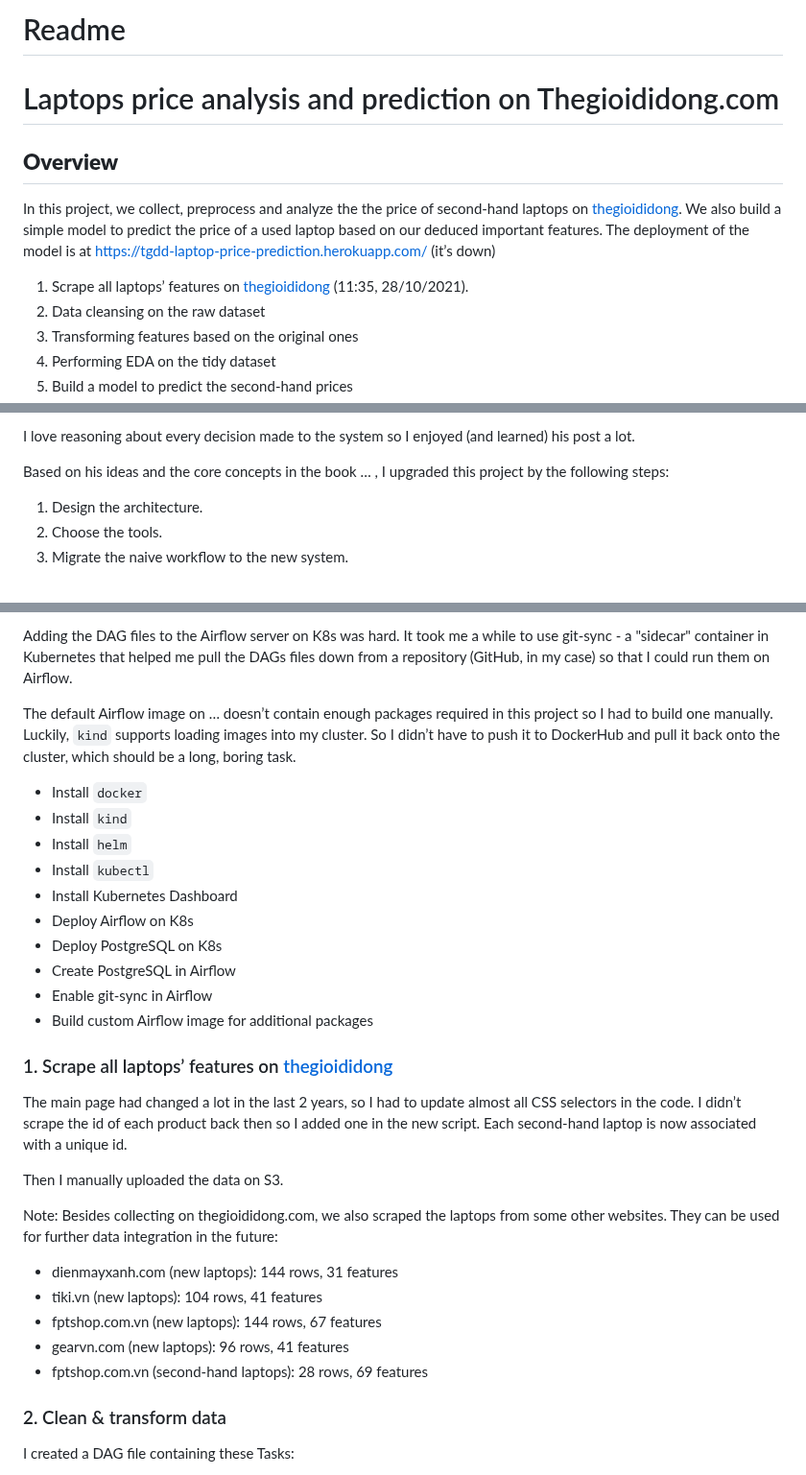
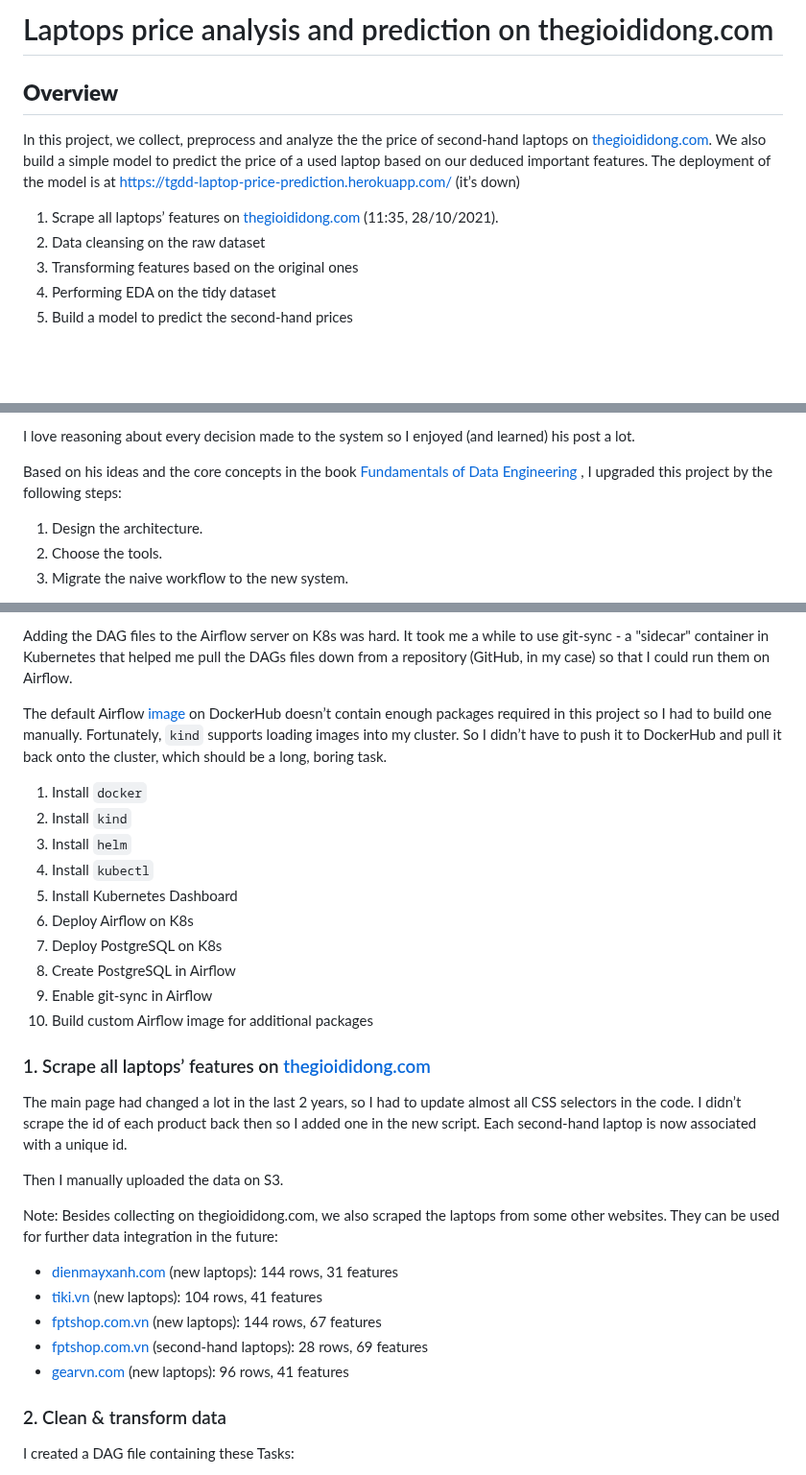
Before and after one commit to quangdaist01/laptops-price-analysis-and-prediction, a Markdown page: README.md, 3 parts joined by grey strips. Shown at 96% size. GitHub-like rendering; blank space fills up the shorter version.

Commit message:
add links

```diff
--- a/README.md
+++ b/README.md
@@ -1,12 +1,10 @@
-# Readme
-
-# Laptops price analysis and prediction on Thegioididong.com
+# Laptops price analysis and prediction on thegioididong.com
 
 ## **Overview**
 
-In this project, we collect, preprocess and analyze the the price of second-hand laptops on [thegioididong](https://www.thegioididong.com/may-doi-tra/laptop). We also build a simple model to predict the price of a used laptop based on our deduced important features. The deployment of the model is at [https://tgdd-laptop-price-prediction.herokuapp.com/](https://tgdd-laptop-price-prediction.herokuapp.com/) (it’s down)
+In this project, we collect, preprocess and analyze the the price of second-hand laptops on [thegioididong.com](https://www.thegioididong.com/may-doi-tra/laptop). We also build a simple model to predict the price of a used laptop based on our deduced important features. The deployment of the model is at [https://tgdd-laptop-price-prediction.herokuapp.com/](https://tgdd-laptop-price-prediction.herokuapp.com/) (it’s down)
 
-1. Scrape all laptops’ features on [thegioididong](https://www.thegioididong.com/may-doi-tra/laptop) (11:35, 28/10/2021).
+1. Scrape all laptops’ features on [thegioididong.com](https://www.thegioididong.com/may-doi-tra/laptop) (11:35, 28/10/2021).
 2. Data cleansing on the raw dataset
 3. Transforming features based on the original ones
 4. Performing EDA on the tidy dataset
@@ -34,7 +32,7 @@ I was highly motivated when I came across this awesome post.
 
 I love reasoning about every decision made to the system so I enjoyed (and learned) his post a lot.
 
-Based on his ideas and the core concepts in the book … , I upgraded this project by the following steps:
+Based on his ideas and the core concepts in the book [Fundamentals of Data Engineering](https://www.amazon.com/Fundamentals-Data-Engineering-Robust-Systems/dp/1098108302) , I upgraded this project by the following steps:
 
 1. Design the architecture.
 2. Choose the tools.
@@ -92,20 +90,20 @@ I had to make sure Airflow worker can access the databases residing on the Postg
 
 Adding the DAG files to the Airflow server on K8s was hard. It took me a while to use git-sync - a "sidecar" container in Kubernetes that helped me pull the DAGs files down from a repository (GitHub, in my case) so that I could run them on Airflow.
 
-The default Airflow image on … doesn’t contain enough packages required in this project so I had to build one manually. Luckily, `kind` supports loading images into my cluster. So I didn’t have to push it to DockerHub and pull it back onto the cluster, which should be a long, boring task.
+The default Airflow [image](https://hub.docker.com/r/apache/airflow) on DockerHub doesn’t contain enough packages required in this project so I had to build one manually. Fortunately, `kind` supports loading images into my cluster. So I didn’t have to push it to DockerHub and pull it back onto the cluster, which should be a long, boring task.
 
-- Install `docker`
-- Install `kind`
-- Install `helm`
-- Install `kubectl`
-- Install Kubernetes Dashboard
-- Deploy Airflow on K8s
-- Deploy PostgreSQL on K8s
-- Create PostgreSQL in Airflow
-- Enable git-sync in Airflow
-- Build custom Airflow image for additional packages
+1. Install `docker`
+1. Install `kind`
+1. Install `helm`
+1. Install `kubectl`
+1. Install Kubernetes Dashboard
+1. Deploy Airflow on K8s
+1. Deploy PostgreSQL on K8s
+1. Create PostgreSQL in Airflow
+1. Enable git-sync in Airflow
+1. Build custom Airflow image for additional packages
 
-### 1. Scrape all laptops’ features on [thegioididong](https://www.thegioididong.com/may-doi-tra/laptop)
+### 1. Scrape all laptops’ features on [thegioididong.com](https://www.thegioididong.com/may-doi-tra/laptop)
 
 The main page had changed a lot in the last 2 years, so I had to update almost all CSS selectors in the code. I didn’t scrape the id of each product back then so I added one in the new script. Each second-hand laptop is now associated with a unique id.
 
@@ -113,11 +111,11 @@ Then I manually uploaded the data on S3.
 
 Note: Besides collecting on thegioididong.com, we also scraped the laptops from some other websites. They can be used for further data integration in the future:
 
-- dienmayxanh.com (new laptops): 144 rows, 31 features
-- tiki.vn (new laptops): 104 rows, 41 features
-- fptshop.com.vn (new laptops): 144 rows, 67 features
-- gearvn.com (new laptops): 96 rows, 41 features
-- fptshop.com.vn (second-hand laptops): 28 rows, 69 features
+- [dienmayxanh.com](dienmayxanh.com) (new laptops): 144 rows, 31 features
+- [tiki.vn](tiki.vn) (new laptops): 104 rows, 41 features
+- [fptshop.com.vn](fptshop.com.vn) (new laptops): 144 rows, 67 features
+- [fptshop.com.vn](fptshop.com.vn) (second-hand laptops): 28 rows, 69 features
+- [gearvn.com](gearvn.com) (new laptops): 96 rows, 41 features
 
 ### 2. Clean & transform data
 
```
Also changed, not shown: other parts of README.md (+3 -3 lines).
